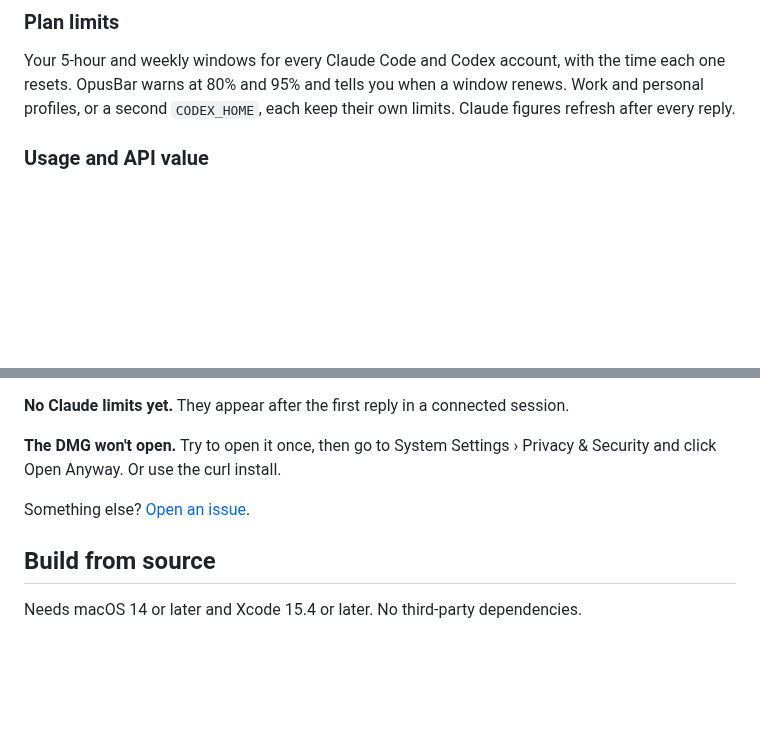
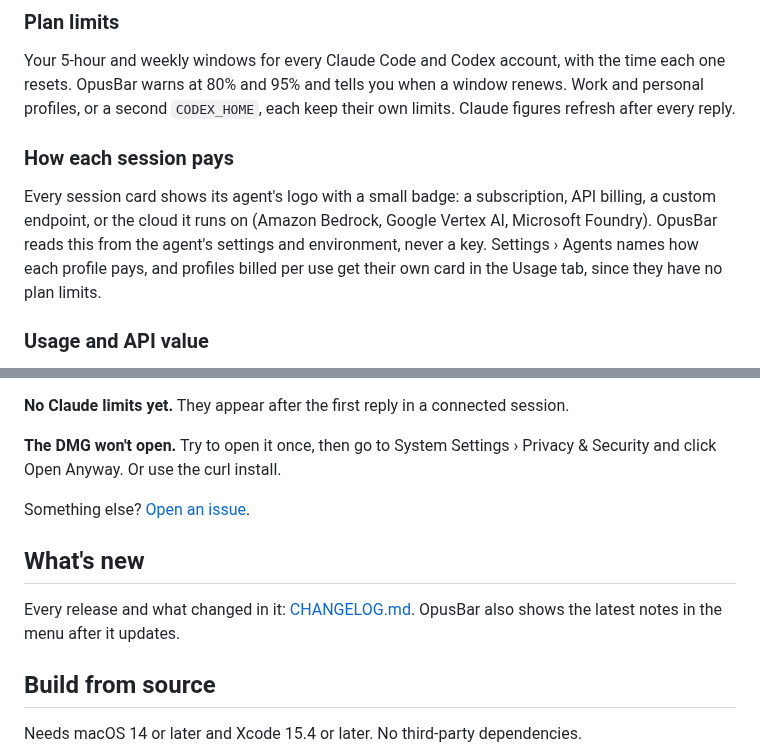
Before and after one commit to kushalBanda/OpusBar, a Markdown page: README.md, 2 parts joined by grey strips. Drawn GitHub-style; blank space fills up the shorter version.

```diff
--- a/README.md
+++ b/README.md
@@ -63,6 +63,10 @@ A notification when a session needs you or hits an error. Finished sessions can
 ### Plan limits
 
 Your 5-hour and weekly windows for every Claude Code and Codex account, with the time each one resets. OpusBar warns at 80% and 95% and tells you when a window renews. Work and personal profiles, or a second `CODEX_HOME`, each keep their own limits. Claude figures refresh after every reply.
+
+### How each session pays
+
+Every session card shows its agent's logo with a small badge: a subscription, API billing, a custom endpoint, or the cloud it runs on (Amazon Bedrock, Google Vertex AI, Microsoft Foundry). OpusBar reads this from the agent's settings and environment, never a key. Settings › Agents names how each profile pays, and profiles billed per use get their own card in the Usage tab, since they have no plan limits.
 
 ### Usage and API value
 
@@ -155,6 +159,10 @@ Do step 1 first. Otherwise Claude Code's status line points at a helper that no
 
 Something else? [Open an issue](https://github.com/kushalBanda/OpusBar/issues).
 
+## What's new
+
+Every release and what changed in it: [CHANGELOG.md](CHANGELOG.md). OpusBar also shows the latest notes in the menu after it updates.
+
 ## Build from source
 
 Needs macOS 14 or later and Xcode 15.4 or later. No third-party dependencies.
```
Also changed, not shown: other parts of README.md (+5 -5 lines), docs/assets/menu-sessions.png, docs/assets/menu-usage.png, 3 other files.
